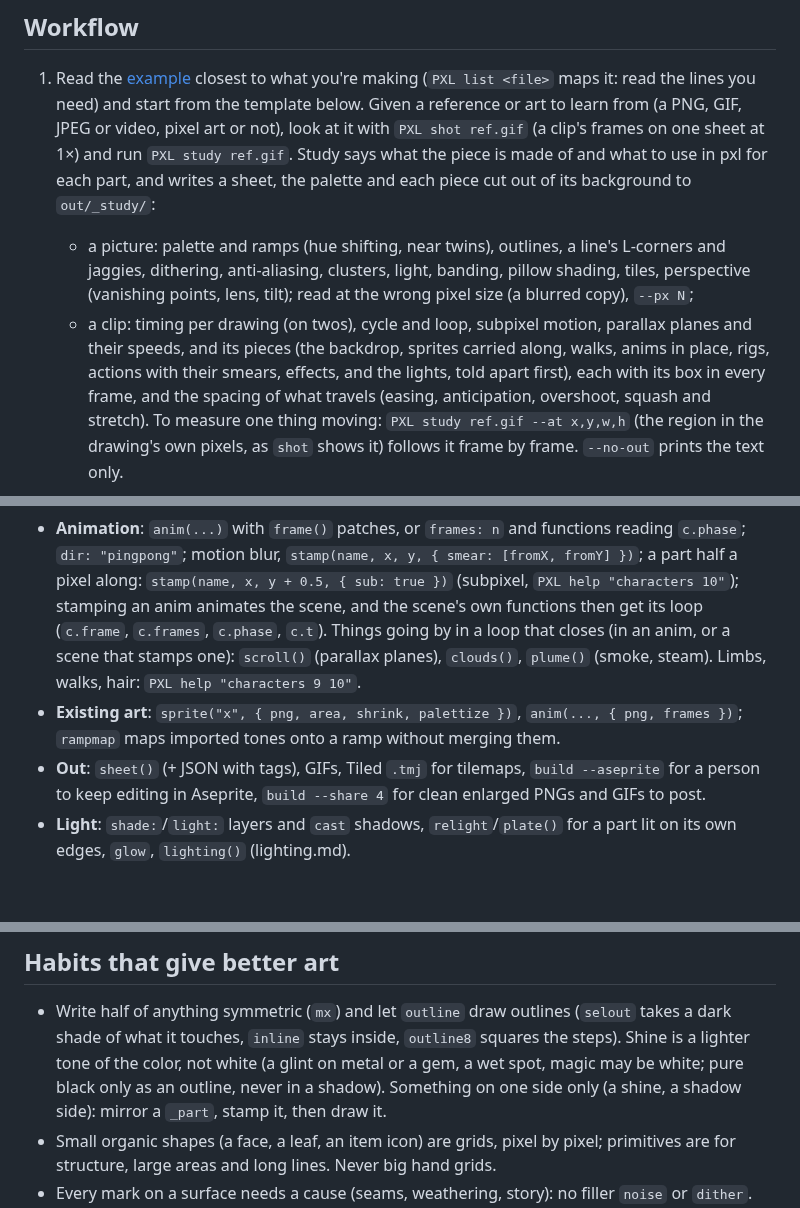
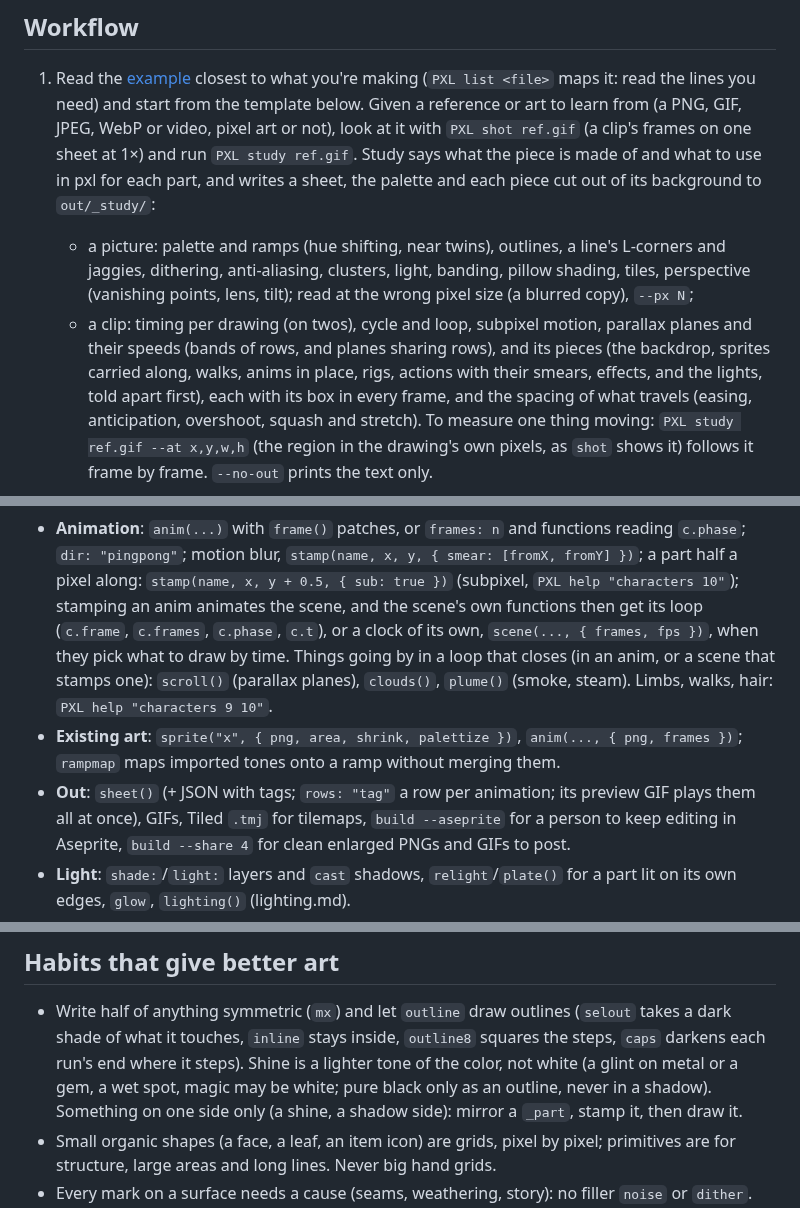
Before and after one commit to Legerdo/claude-pxl, a Markdown page: SKILL.md, 3 parts joined by grey strips. Rendered like a GitHub page; blank space fills up the shorter version.

Commit message:
SKILL: today's tools where an agent looks for them
Every command and flag SKILL cites checked against pxl's usage (all there). Added where they're used:
study reads WebP and planes sharing rows; a scene's own clock (frames, fps); a sheet's rows by tag
and its preview playing every animation; caps beside selout and outline8.

Co-Authored-By: Claude Opus 5.5 <noreply@anthropic.com>
Claude-Session: https://claude.ai/code/session_01XzEU65fgXjwE3UFLuYgan7

```diff
--- a/SKILL.md
+++ b/SKILL.md
@@ -14,7 +14,7 @@ primitives, brushes and tilemaps. `PXL` below means `node <this skill's director
 
 1. Read the [example](#examples) closest to what you're making (`PXL list <file>` maps it: read the
    lines you need) and start from the template below.
-   Given a reference or art to learn from (a PNG, GIF, JPEG or video, pixel art or not), look at it
+   Given a reference or art to learn from (a PNG, GIF, JPEG, WebP or video, pixel art or not), look at it
    with `PXL shot ref.gif` (a clip's frames on one sheet at 1×) and run `PXL study ref.gif`. Study
    says what the piece is made of and what to use in pxl for each part, and writes a sheet, the
    palette and each piece cut out of its background to `out/_study/`:
@@ -22,7 +22,7 @@ primitives, brushes and tilemaps. `PXL` below means `node <this skill's director
      jaggies, dithering, anti-aliasing, clusters, light, banding, pillow shading, tiles, perspective
      (vanishing points, lens, tilt); read at the wrong pixel size (a blurred copy), `--px N`;
    - a clip: timing per drawing (on twos), cycle and loop, subpixel motion, parallax planes and their
-     speeds, and its pieces (the backdrop, sprites carried along, walks, anims in place, rigs, actions
+     speeds (bands of rows, and planes sharing rows), and its pieces (the backdrop, sprites carried along, walks, anims in place, rigs, actions
      with their smears, effects, and the lights, told apart first), each with its box in every frame,
      and the spacing of what travels (easing, anticipation, overshoot, squash and stretch). To measure
      one thing moving: `PXL study ref.gif --at x,y,w,h` (the region in the drawing's own pixels, as
@@ -170,12 +170,14 @@ sheet("chars", ["slime*", "chest"], { pad: 1 })
   `dir: "pingpong"`; motion blur, `stamp(name, x, y, { smear: [fromX, fromY] })`; a part half a
   pixel along: `stamp(name, x, y + 0.5, { sub: true })`
   (subpixel, `PXL help "characters 10"`); stamping an anim animates the scene, and the scene's own
-  functions then get its loop (`c.frame`, `c.frames`, `c.phase`, `c.t`). Things going by in a loop
+  functions then get its loop (`c.frame`, `c.frames`, `c.phase`, `c.t`), or a clock of its own,
+  `scene(..., { frames, fps })`, when they pick what to draw by time. Things going by in a loop
   that closes (in an anim, or a scene that stamps one): `scroll()` (parallax planes), `clouds()`,
   `plume()` (smoke, steam). Limbs, walks, hair: `PXL help "characters 9 10"`.
 - **Existing art**: `sprite("x", { png, area, shrink, palettize })`, `anim(..., { png, frames })`;
   `rampmap` maps imported tones onto a ramp without merging them.
-- **Out**: `sheet()` (+ JSON with tags), GIFs, Tiled `.tmj` for tilemaps, `build --aseprite` for a
+- **Out**: `sheet()` (+ JSON with tags; `rows: "tag"` a row per animation; its preview GIF plays them
+  all at once), GIFs, Tiled `.tmj` for tilemaps, `build --aseprite` for a
   person to keep editing in Aseprite, `build --share 4` for clean enlarged PNGs and GIFs to post.
 - **Light**: `shade:`/`light:` layers and `cast` shadows, `relight`/`plate()` for a part lit on its
   own edges, `glow`, `lighting()` (lighting.md).
@@ -229,7 +231,8 @@ comet_repair --out <scratch dir>`.
 ## Habits that give better art
 
 - Write half of anything symmetric (`mx`) and let `outline` draw outlines (`selout` takes a dark
-  shade of what it touches, `inline` stays inside, `outline8` squares the steps). Shine is a lighter tone of the color, not white (a glint on metal or a gem, a wet spot, magic may be white; pure black only as an outline, never in a shadow).
+  shade of what it touches, `inline` stays inside, `outline8` squares the steps, `caps` darkens each
+  run's end where it steps). Shine is a lighter tone of the color, not white (a glint on metal or a gem, a wet spot, magic may be white; pure black only as an outline, never in a shadow).
   Something on one side only (a shine, a shadow side): mirror a `_part`, stamp it, then draw it.
 - Small organic shapes (a face, a leaf, an item icon) are grids, pixel by pixel; primitives are for
   structure, large areas and long lines. Never big hand grids.
```
Also changed, not shown: docs/fork-differences.md (+1 -1 lines).
